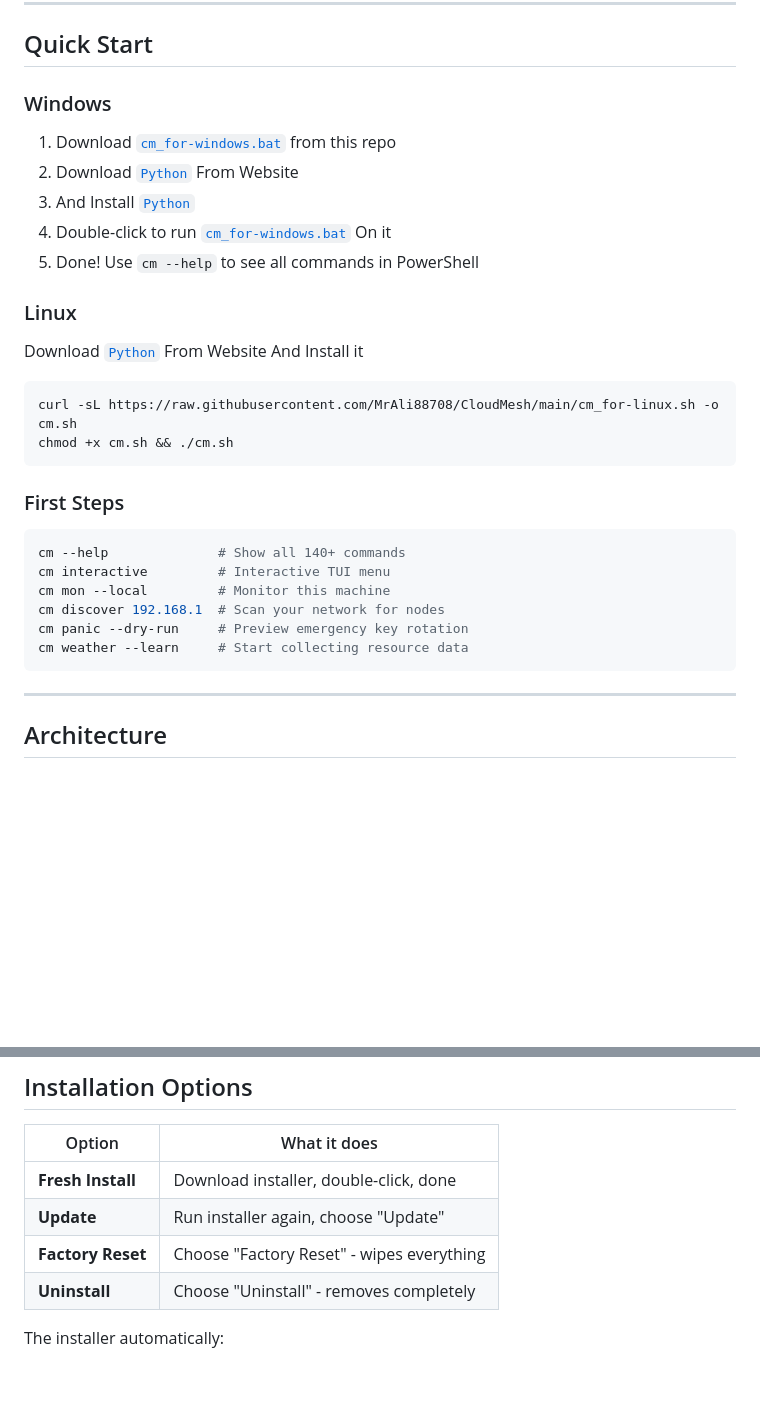
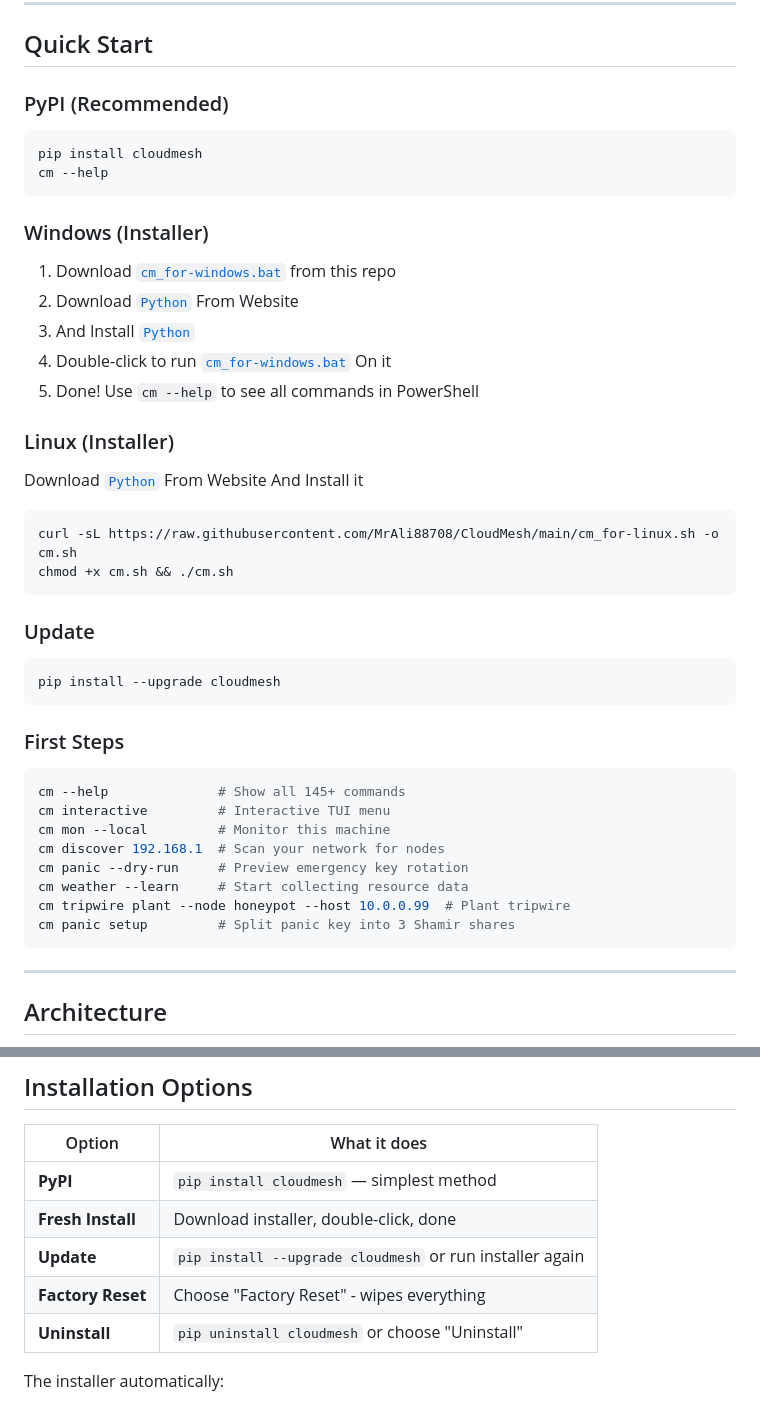
Before and after one commit to ALI88708/CloudMesh, a Markdown page: README.md, 2 parts joined by grey strips. Rendered like a GitHub page; blank space fills up the shorter version.

Commit message:
Update README: Add PyPI installation (pip install cloudmesh)

````diff
--- a/README.md
+++ b/README.md
@@ -56,14 +56,20 @@ Managing multiple servers shouldn't mean juggling 10 SSH windows. CloudMesh give
 
 ## Quick Start
 
-### Windows
+### PyPI (Recommended)
+```bash
+pip install cloudmesh
+cm --help
+```
+
+### Windows (Installer)
 1. Download [`cm_for-windows.bat`](cm_for-windows.bat) from this repo
 2. Download [`Python`](https://www.python.org/) From Website
 3. And Install [`Python`](https://www.python.org/)
 4. Double-click to run [`cm_for-windows.bat`](cm_for-windows.bat) On it
 5. Done! Use `cm --help` to see all commands in PowerShell
 
-### Linux
+### Linux (Installer)
 Download [`Python`](https://www.python.org/) From Website
 And Install it
 ```bash
@@ -71,14 +77,21 @@ curl -sL https://raw.githubusercontent.com/MrAli88708/CloudMesh/main/cm_for-linu
 chmod +x cm.sh && ./cm.sh
 ```
 
+### Update
+```bash
+pip install --upgrade cloudmesh
+```
+
 ### First Steps
 ```bash
-cm --help              # Show all 140+ commands
+cm --help              # Show all 145+ commands
 cm interactive         # Interactive TUI menu
 cm mon --local         # Monitor this machine
 cm discover 192.168.1  # Scan your network for nodes
 cm panic --dry-run     # Preview emergency key rotation
 cm weather --learn     # Start collecting resource data
+cm tripwire plant --node honeypot --host 10.0.0.99  # Plant tripwire
+cm panic setup         # Split panic key into 3 Shamir shares
 ```
 
 ---
@@ -445,10 +458,11 @@ curl -H "X-Api-Key: YOUR_KEY" http://127.0.0.1:8080/api/servers
 
 | Option | What it does |
 |--------|-------------|
+| **PyPI** | `pip install cloudmesh` — simplest method |
 | **Fresh Install** | Download installer, double-click, done |
-| **Update** | Run installer again, choose "Update" |
+| **Update** | `pip install --upgrade cloudmesh` or run installer again |
 | **Factory Reset** | Choose "Factory Reset" - wipes everything |
-| **Uninstall** | Choose "Uninstall" - removes completely |
+| **Uninstall** | `pip uninstall cloudmesh` or choose "Uninstall" |
 
 The installer automatically:
 - Downloads all files from GitHub
````
